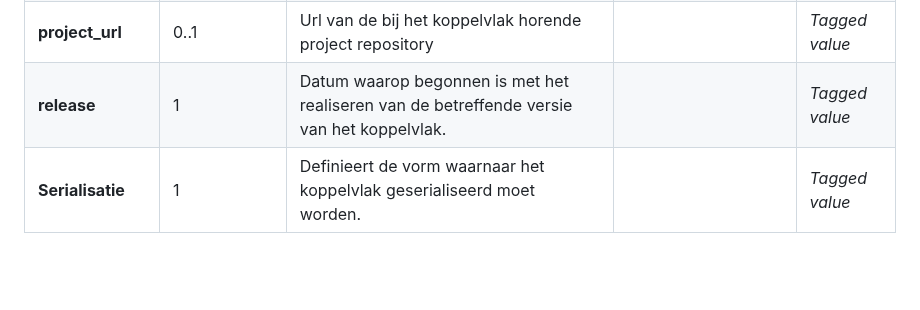
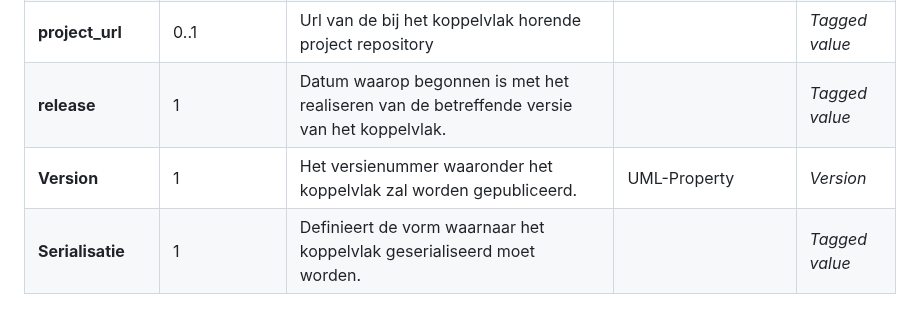
Before and after one commit to VNG-Realisatie/MBG-Werkomgeving, a Markdown page: MetamodelUML.md, the part around the change. Rendered like a GitHub page; blank space fills up the shorter version.

```diff
--- a/MetamodelUML.md
+++ b/MetamodelUML.md
@@ -172,6 +172,7 @@ Koppelvlak packages worden naar de volgende aspecten gespecificeerd:
 | **Koppelvlak-naam** | 0..1 | Volledige naam van het koppelvlak |  | _Tagged value_ |
 | **project_url** | 0..1 | Url van de bij het koppelvlak horende project repository |  | _Tagged value_ |
 | **release** | 1 | Datum waarop begonnen is met het realiseren van de betreffende versie van het koppelvlak. |  | _Tagged value_ |
+| **Version** | 1 | Het versienummer waaronder het koppelvlak zal worden gepubliceerd. | UML-Property | _Version_ |
 | **Serialisatie** | 1 | Definieert de vorm waarnaar het koppelvlak geserialiseerd moet worden. |  | _Tagged value_ |
 
 #### Specificatie voor «Domein»
```
